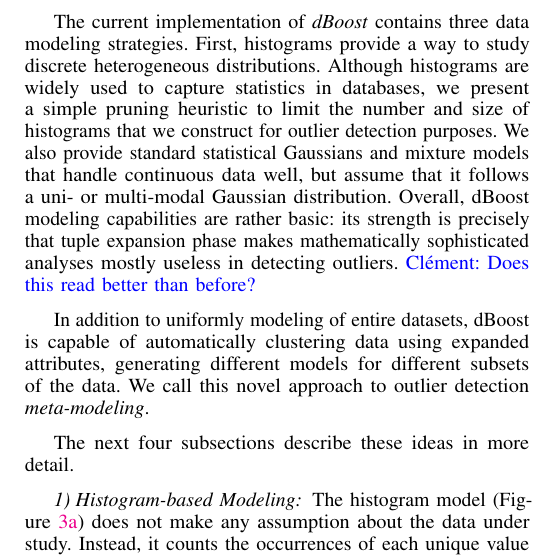
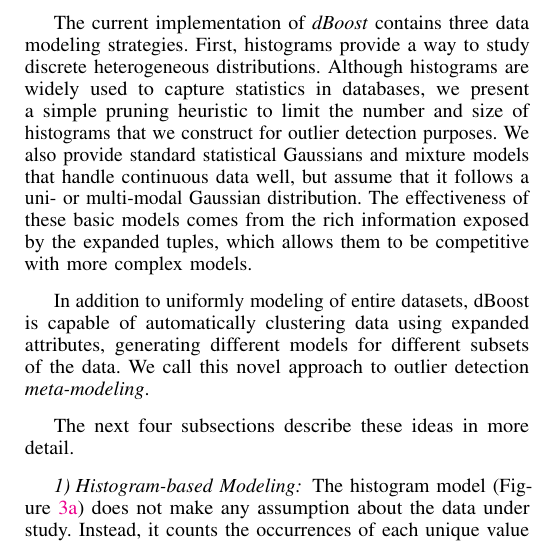
Before and after one commit to cpitclaudel/dBoost, a LaTeX paper (paper/icde/paper.tex, which reads paper/icde/model-creation.tex): part of one column of page 4 of 13, cut so that both start at the same text. The pictures show the PDF file paper/icde/paper.pdf that the author committed with the source.

Commit message:
Modified data modeling intro

```diff
--- a/paper/icde/model-creation.tex
+++ b/paper/icde/model-creation.tex
@@ -4,7 +4,7 @@
 The current implementation of \dBoost/ contains three data modeling strategies.
 First, histograms provide a way to study discrete heterogeneous distributions. Although histograms are widely used to capture statistics in databases, we present a simple pruning heuristic to limit the number and size of histograms that we construct for outlier detection purposes.
 We also provide standard statistical Gaussians and mixture models that handle continuous data well, but assume that it follows a uni- or multi-modal Gaussian distribution.
-Overall, dBoost modeling capabilities are rather basic: its strength is precisely that tuple expansion phase makes mathematically sophisticated analyses mostly useless in detecting outliers. \cpc{Does this read better than before?}
+The effectiveness of these basic models comes from the rich information exposed by the expanded tuples, which allows them to be competitive with more complex models.
 
 In addition to uniformly modeling of entire datasets, dBoost is capable of automatically clustering data using expanded attributes, generating different models for different subsets of the data. We call this novel approach to outlier detection \emph{meta-modeling}.
 
```
Also changed, not shown: paper/icde/paper.pdf.
